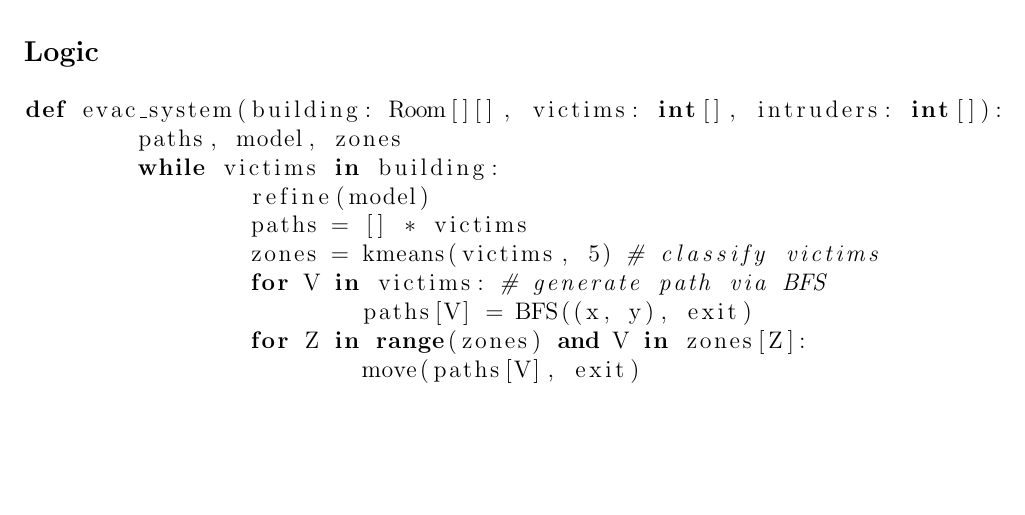
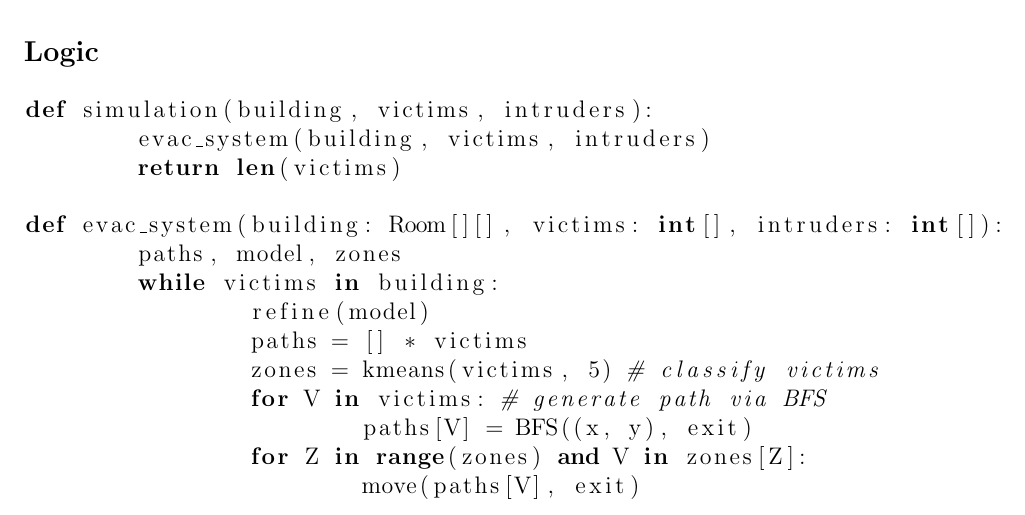
Before and after one commit to andChen2026/EvacX-EvacuationSimulator, a LaTeX document (outline/Outline.tex): part of page 3 of 3 before the commit and part of page 3 of 4 after it, cut so that both start at the same text, the shorter picture padded with empty space. Compiled offline with pdfLaTeX.

Commit message:
added more def

```diff
--- a/outline/Outline.tex
+++ b/outline/Outline.tex
@@ -65,6 +65,10 @@ Since the project is published under the MIT license, others have the freedom to
 \end{enumerate}
 \subsection*{Logic}
 \begin{lstlisting}[language=python]
+def simulation(building, victims, intruders):
+	evac_system(building, victims, intruders)
+	return len(victims)
+
 def evac_system(building: Room[][], victims: int[], intruders: int[]):
 	paths, model, zones
 	while victims in building:
```
Also changed, not shown: outline/Outline.pdf, 3 other files.
